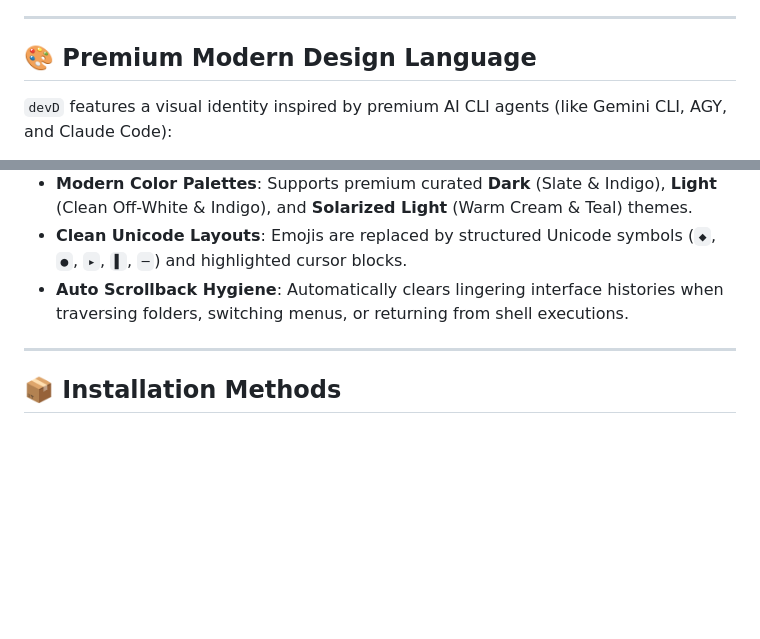
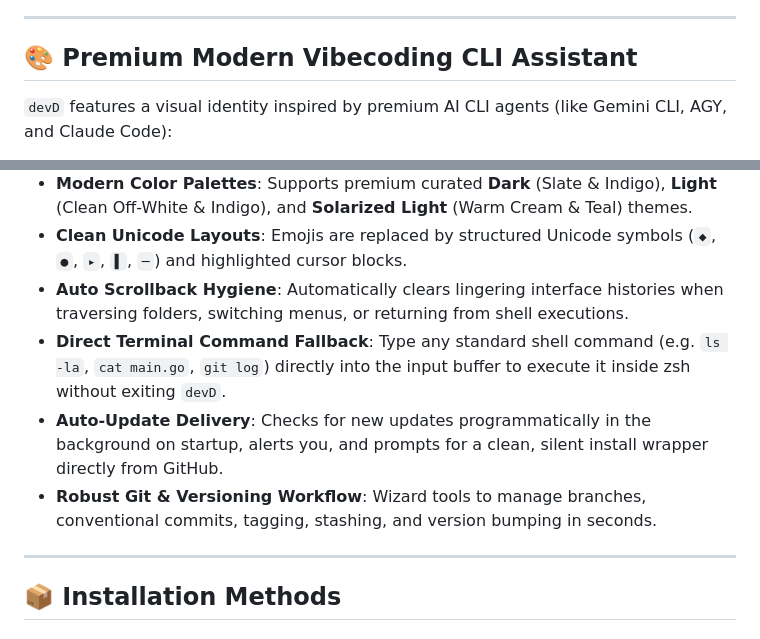
Before and after one commit to dwaipayanray95/devD, a Markdown page: README.md, 2 parts joined by grey strips. Rendered like a GitHub page; blank space fills up the shorter version.

Commit message:
Enhance README with new visuals and features
Updated README with new features and design language.

```diff
--- a/README.md
+++ b/README.md
@@ -8,12 +19,15 @@
 ---
 
-## 🎨 Premium Modern Design Language
+## 🎨 Premium Modern Vibecoding CLI Assistant
 `devD` features a visual identity inspired by premium AI CLI agents (like Gemini CLI, AGY, and Claude Code):
 - **Solid Gradient Wordmark**: A gorgeous, high-contrast block banner (`devD`) dynamically colored with a theme-dependent gradient.
 - **Dynamic Terminal Auto-Scaling**: Auto-resizes the terminal window to a minimum of **42 rows and 65 columns** on start to ensure optimal layout layout and zero text clipping.
 - **Modern Color Palettes**: Supports premium curated **Dark** (Slate & Indigo), **Light** (Clean Off-White & Indigo), and **Solarized Light** (Warm Cream & Teal) themes.
 - **Clean Unicode Layouts**: Emojis are replaced by structured Unicode symbols (`◆`, `●`, `▸`, `▌`, `─`) and highlighted cursor blocks.
 - **Auto Scrollback Hygiene**: Automatically clears lingering interface histories when traversing folders, switching menus, or returning from shell executions.
+- **Direct Terminal Command Fallback**: Type any standard shell command (e.g. `ls -la`, `cat main.go`, `git log`) directly into the input buffer to execute it inside zsh without exiting `devD`.
+- **Auto-Update Delivery**: Checks for new updates programmatically in the background on startup, alerts you, and prompts for a clean, silent install wrapper directly from GitHub.
+- **Robust Git & Versioning Workflow**: Wizard tools to manage branches, conventional commits, tagging, stashing, and version bumping in seconds.
 
 ---
 
```
Also changed, not shown: other parts of README.md (+11 -0 lines).
